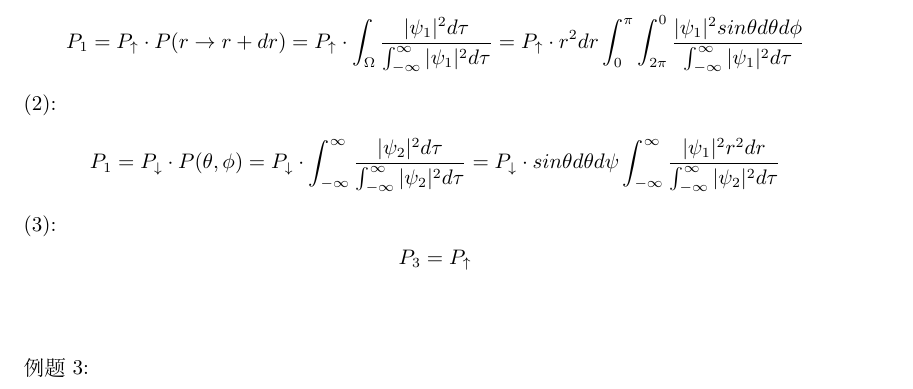
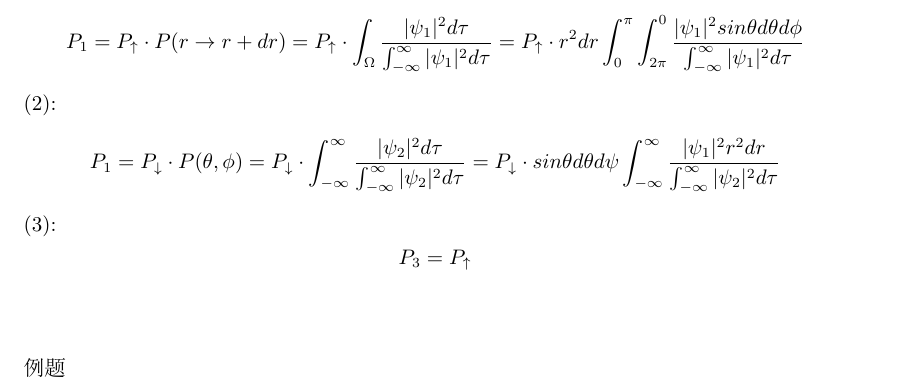
Before and after one commit to zhq20041130/STUDY, a LaTeX problem sheet (Exercises_of_QM.tex): part of page 6 of 6, cut so that both start at the same text. Compiled offline with XeLaTeX.

```diff
--- a/Exercises_of_QM.tex
+++ b/Exercises_of_QM.tex
@@ -382,7 +382,7 @@
     P_3=P_{\uparrow}
 \]\\
 
-例题3:
+例题
 
 
 \end{document}
```
Also changed, not shown: Exercises_of_QM.pdf, 2 other files.
